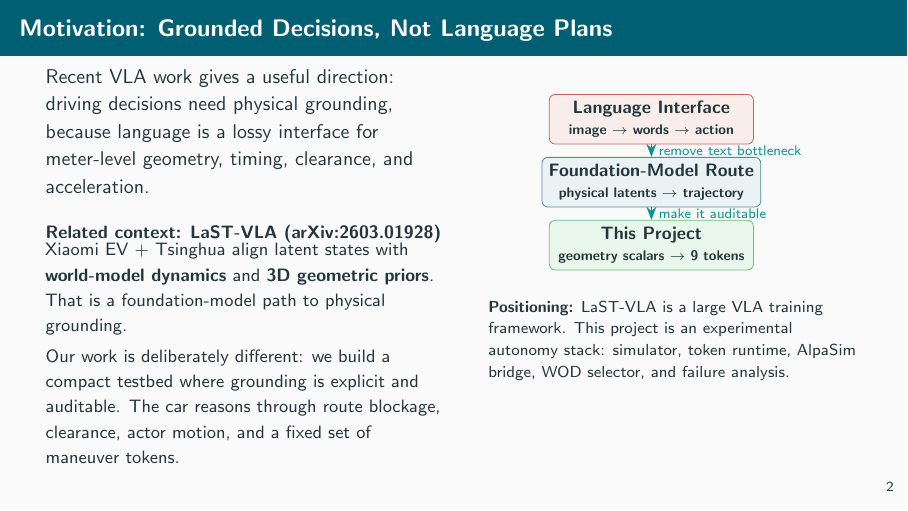
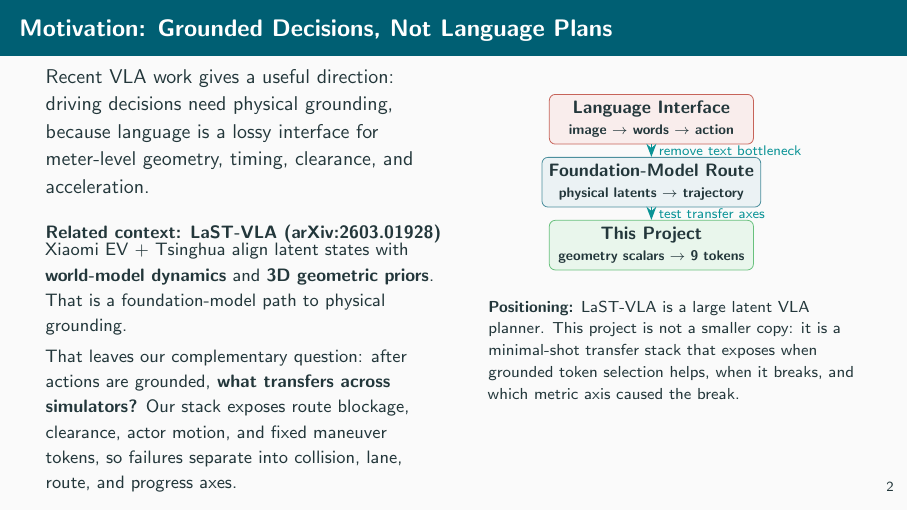
Before and after one commit to amtellezfernandez/minimal-shot-av, LaTeX slides (docs/presentation.tex): page 3 of 16. Compiled offline with pdfLaTeX.

Commit message:
Clarify VLA positioning and technical branch docs

```diff
--- a/docs/presentation.tex
+++ b/docs/presentation.tex
@@ -101,9 +101,10 @@
       \end{block}
 
       \vspace{0.2em}
-      \small Our work is deliberately different: we build a compact testbed where
-      grounding is explicit and auditable. The car reasons through route blockage,
-      clearance, actor motion, and a fixed set of maneuver tokens.
+      \small That leaves our complementary question: after actions are grounded,
+      \textbf{what transfers across simulators?} Our stack exposes route blockage,
+      clearance, actor motion, and fixed maneuver tokens, so failures separate into
+      collision, lane, route, and progress axes.
     \end{column}
     \begin{column}{0.47\textwidth}
       \begin{center}
@@ -124,15 +125,16 @@
         \node[box, below=of text] (latent) {Foundation-Model Route\\[-2pt]\scriptsize physical latents $\to$ trajectory};
         \node[goodbox, below=of latent] (ours) {This Project\\[-2pt]\scriptsize geometry scalars $\to$ 9 tokens};
         \draw[arr] (text) -- node[right,font=\scriptsize] {remove text bottleneck} (latent);
-        \draw[arr] (latent) -- node[right,font=\scriptsize] {make it auditable} (ours);
+        \draw[arr] (latent) -- node[right,font=\scriptsize] {test transfer axes} (ours);
       \end{tikzpicture}
       \end{center}
 
       \vspace{0.2em}
       \footnotesize
-      \textbf{Positioning:} LaST-VLA is a large VLA training framework. This
-      project is an experimental autonomy stack: simulator, token runtime,
-      AlpaSim bridge, WOD selector, and failure analysis.
+      \textbf{Positioning:} LaST-VLA is a large latent VLA planner. This project
+      is not a smaller copy: it is a minimal-shot transfer stack that exposes
+      when grounded token selection helps, when it breaks, and which metric axis
+      caused the break.
     \end{column}
   \end{columns}
 \end{frame}
```
Also changed, not shown: presentation.md (+4 -0 lines), README.md, docs/presentation.pdf, presentation-sota.pdf, presentation.pdf.
